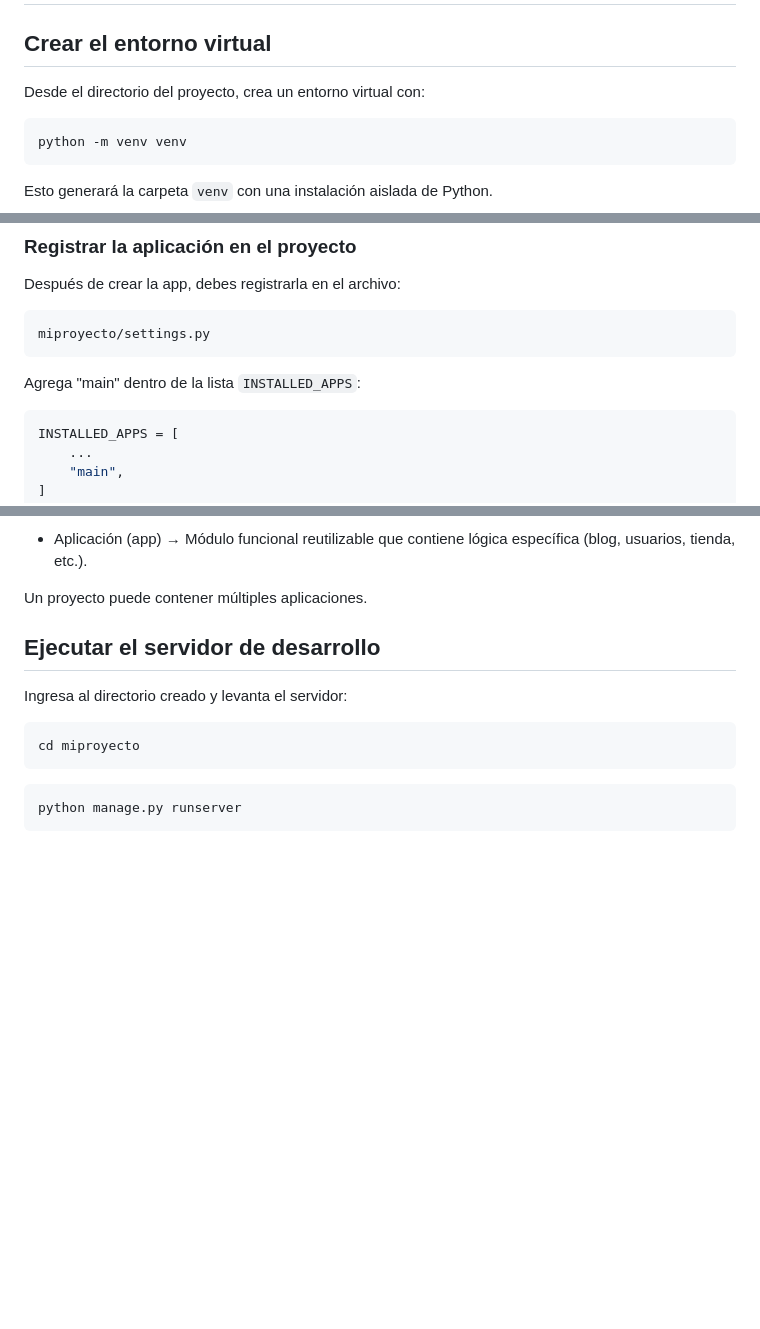
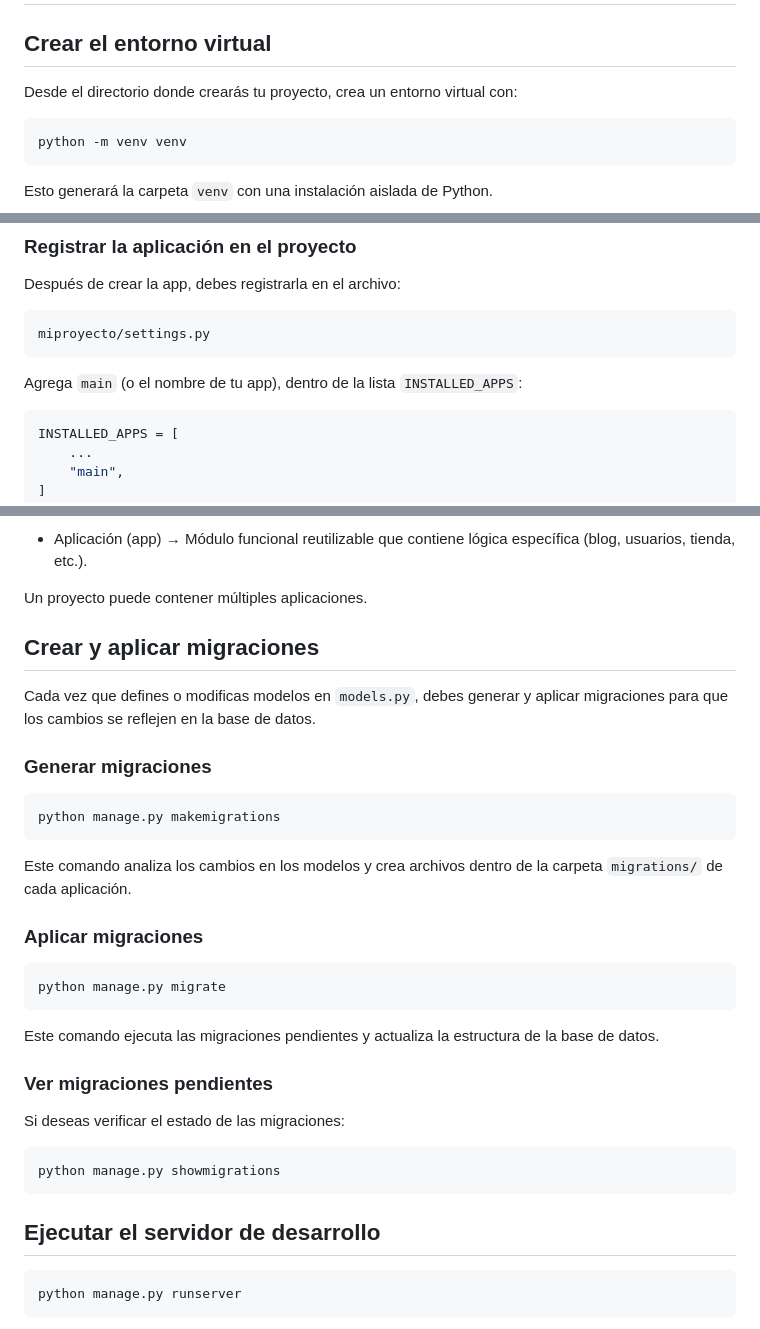
Before and after one commit to wh01s17/desarrollo-de-aplicaciones-full-stack-python-trainee-v2.0, a Markdown page: cheatsheet/start-django-project.md, 3 parts joined by grey strips. Rendered like a GitHub page; blank space fills up the shorter version.

````diff
--- a/cheatsheet/start-django-project.md
+++ b/cheatsheet/start-django-project.md
@@ -2,7 +2,7 @@
 
 ## Crear el entorno virtual
 
-Desde el directorio del proyecto, crea un entorno virtual con:
+Desde el directorio donde crearás tu proyecto, crea un entorno virtual con:
 
 ```bash
 python -m venv venv
@@ -167,7 +167,7 @@ Después de crear la app, debes registrarla en el archivo:
 miproyecto/settings.py
 ```
 
-Agrega "main" dentro de la lista `INSTALLED_APPS`:
+Agrega `main` (o el nombre de tu app), dentro de la lista `INSTALLED_APPS`:
 
 ```python
 INSTALLED_APPS = [
@@ -186,13 +186,35 @@ INSTALLED_APPS = [
 
 Un proyecto puede contener múltiples aplicaciones.
 
-## Ejecutar el servidor de desarrollo
+## Crear y aplicar migraciones
 
-Ingresa al directorio creado y levanta el servidor:
+Cada vez que defines o modificas modelos en `models.py`, debes generar y aplicar migraciones para que los cambios se reflejen en la base de datos.
+
+### Generar migraciones
 
 ```bash
-cd miproyecto
+python manage.py makemigrations
 ```
+
+Este comando analiza los cambios en los modelos y crea archivos dentro de la carpeta `migrations/` de cada aplicación.
+
+### Aplicar migraciones
+
+```bash
+python manage.py migrate
+```
+
+Este comando ejecuta las migraciones pendientes y actualiza la estructura de la base de datos.
+
+### Ver migraciones pendientes
+
+Si deseas verificar el estado de las migraciones:
+
+```bash
+python manage.py showmigrations
+```
+
+## Ejecutar el servidor de desarrollo
 
 ```bash
 python manage.py runserver
````
